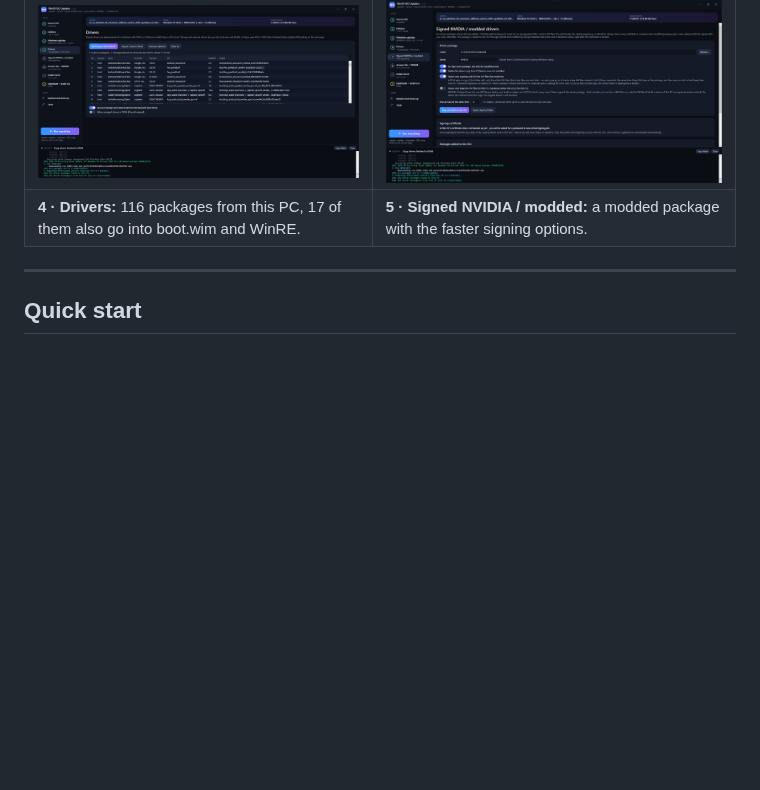
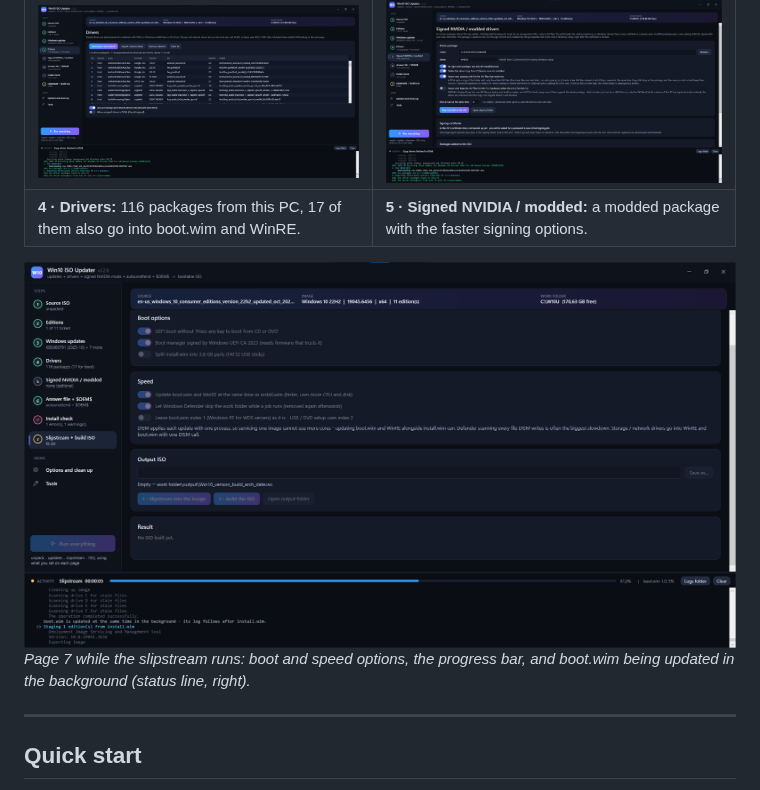
Before and after one commit to j0p3s/Win10-ISO-Updater, a Markdown page: README.md, the part around the change. Drawn GitHub-style; pictures changed too: docs/screenshots/08-build.png (added); blank space fills up the shorter version.

Commit message:
README: screenshot of page 7 while the slipstream runs
Co-Authored-By: Claude Opus 5.5 <noreply@anthropic.com>
Claude-Session: https://claude.ai/code/session_013cSaUpQAuassH41sr1N9XN

```diff
--- a/README.md
+++ b/README.md
@@ -32,6 +32,9 @@ Missing tools (`oscdimg`, `Inf2Cat`, `signtool`) are downloaded automatically fr
 | **2 · Editions:** tick the editions to keep. | **3 · Windows updates:** the October 2025 cumulative update, Safe OS and Setup Dynamic Updates, and .NET, found and downloaded. |
 | ![Drivers page listing 116 driver packages from this PC](docs/screenshots/04-drivers.png) | ![Signed NVIDIA / modded drivers page with the signing options](docs/screenshots/05-signed.png) |
 | **4 · Drivers:** 116 packages from this PC, 17 of them also go into boot.wim and WinRE. | **5 · Signed NVIDIA / modded:** a modded package with the faster signing options. |
+
+![Slipstream + build ISO page while the slipstream runs, with the Speed options and boot.wim updating in the background](docs/screenshots/08-build.png)
+*Page 7 while the slipstream runs: boot and speed options, the progress bar, and boot.wim being updated in the background (status line, right).*
 <!-- /SCREENSHOTS -->
 
 ---
```
